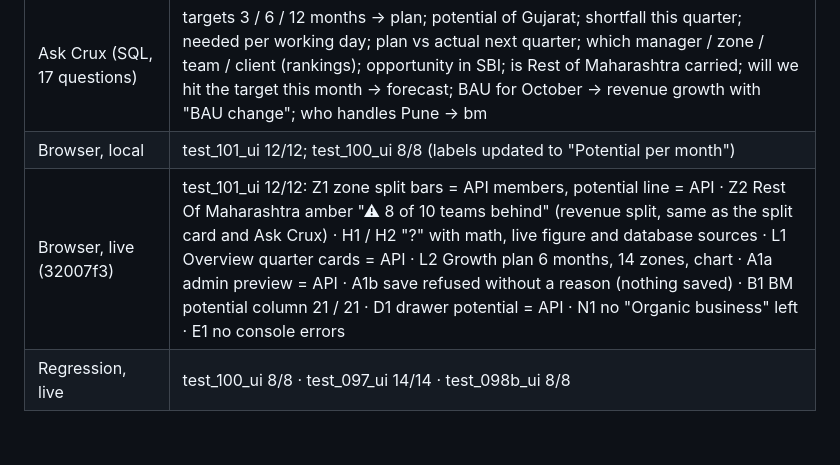
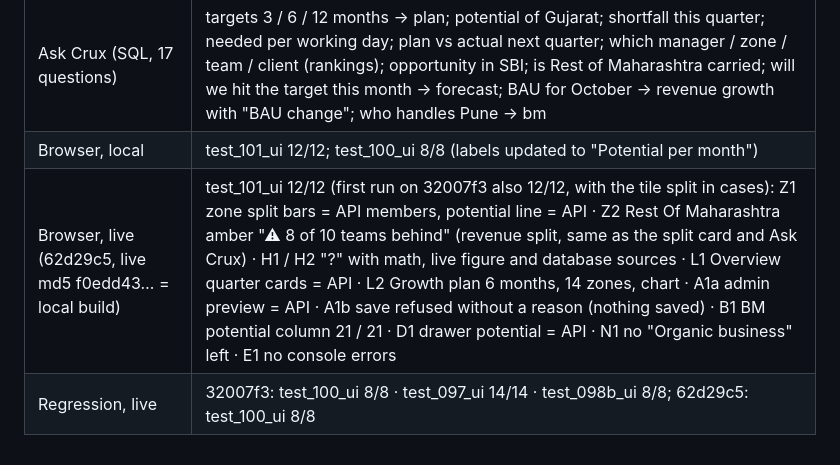
Before and after one commit to cruxindia/crux-bi-dashboard, a Markdown page: docs/TEST_REPORT.md, the part around the change. Drawn GitHub-style.

```diff
--- a/docs/TEST_REPORT.md
+++ b/docs/TEST_REPORT.md
@@ -583,5 +583,5 @@ Measured during the incident (disk-IO bound: the instance was at its post-burst
 | Potential by manager | 22 managers; sum ₹100,033,889 = total ₹100,033,890 (rounding) |
 | Ask Crux (SQL, 17 questions) | targets 3 / 6 / 12 months → plan; potential of Gujarat; shortfall this quarter; needed per working day; plan vs actual next quarter; which manager / zone / team / client (rankings); opportunity in SBI; is Rest of Maharashtra carried; will we hit the target this month → forecast; BAU for October → revenue growth with "BAU change"; who handles Pune → bm |
 | Browser, local | test_101_ui 12/12; test_100_ui 8/8 (labels updated to "Potential per month") |
-| Browser, live (32007f3) | test_101_ui 12/12: Z1 zone split bars = API members, potential line = API · Z2 Rest Of Maharashtra amber "⚠ 8 of 10 teams behind" (revenue split, same as the split card and Ask Crux) · H1 / H2 "?" with math, live figure and database sources · L1 Overview quarter cards = API · L2 Growth plan 6 months, 14 zones, chart · A1a admin preview = API · A1b save refused without a reason (nothing saved) · B1 BM potential column 21 / 21 · D1 drawer potential = API · N1 no "Organic business" left · E1 no console errors |
-| Regression, live | test_100_ui 8/8 · test_097_ui 14/14 · test_098b_ui 8/8 |
+| Browser, live (62d29c5, live md5 f0edd43… = local build) | test_101_ui 12/12 (first run on 32007f3 also 12/12, with the tile split in cases): Z1 zone split bars = API members, potential line = API · Z2 Rest Of Maharashtra amber "⚠ 8 of 10 teams behind" (revenue split, same as the split card and Ask Crux) · H1 / H2 "?" with math, live figure and database sources · L1 Overview quarter cards = API · L2 Growth plan 6 months, 14 zones, chart · A1a admin preview = API · A1b save refused without a reason (nothing saved) · B1 BM potential column 21 / 21 · D1 drawer potential = API · N1 no "Organic business" left · E1 no console errors |
+| Regression, live | 32007f3: test_100_ui 8/8 · test_097_ui 14/14 · test_098b_ui 8/8; 62d29c5: test_100_ui 8/8 |
```
